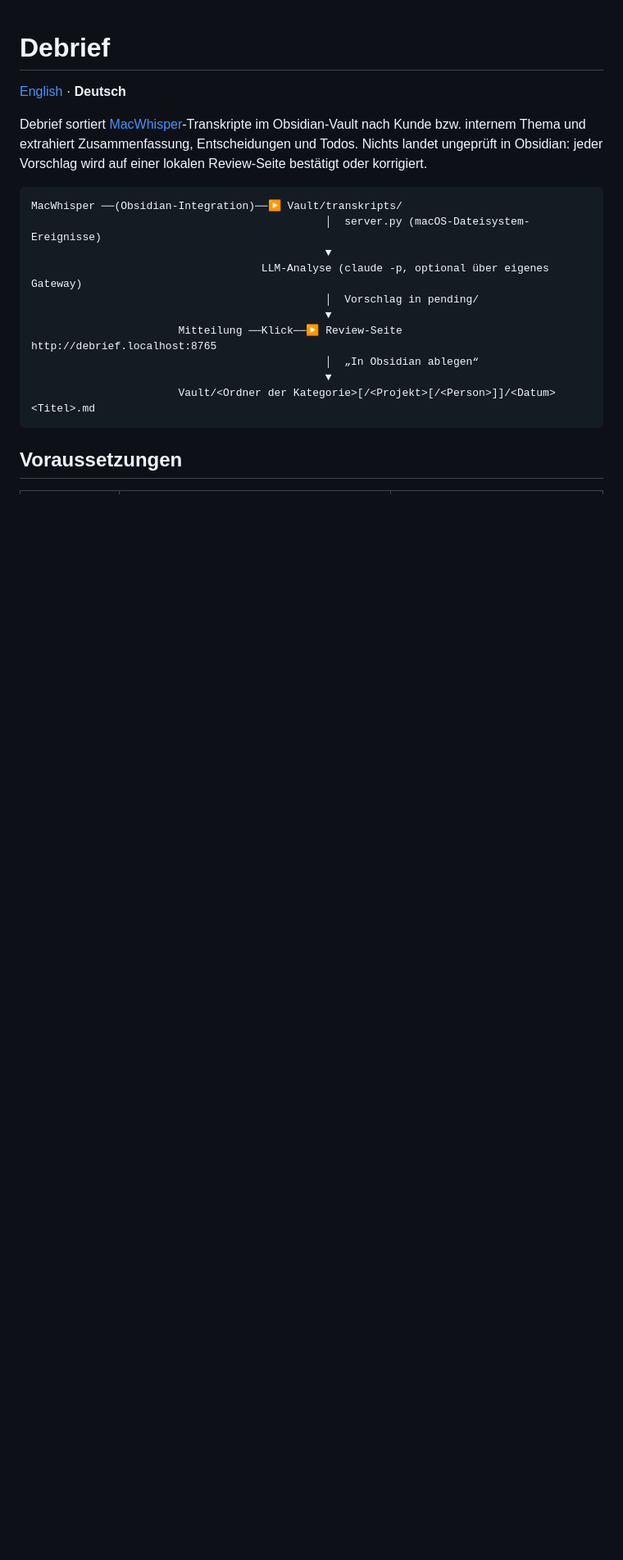
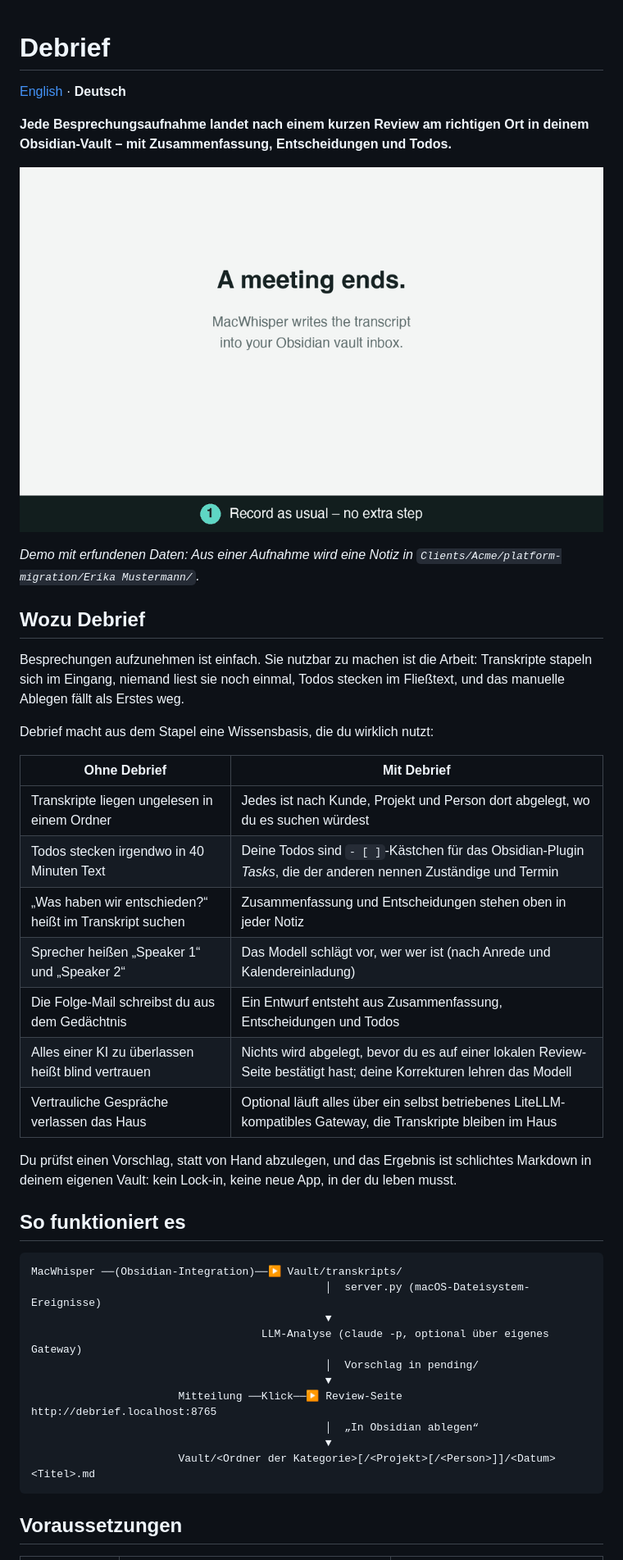
Before and after one commit to schowave/debrief, a Markdown page: README.de.md, the part around the change. Shown: that part at 82% size. Rendered like a GitHub page; pictures changed too: docs/demo.gif (added); blank space fills up the shorter version.

Commit message:
README: Nutzen herausgearbeitet, Demo-GIF mit anonymisierten Daten

````diff
--- a/README.de.md
+++ b/README.de.md
@@ -2,9 +2,33 @@
 
 [English](README.md) · **Deutsch**
 
-Debrief sortiert [MacWhisper](https://goodsnooze.gumroad.com/l/macwhisper)-Transkripte im Obsidian-Vault nach Kunde bzw. internem Thema und
-extrahiert Zusammenfassung, Entscheidungen und Todos. Nichts landet ungeprüft in Obsidian:
-jeder Vorschlag wird auf einer lokalen Review-Seite bestätigt oder korrigiert.
+**Jede Besprechungsaufnahme landet nach einem kurzen Review am richtigen Ort in deinem Obsidian-Vault – mit Zusammenfassung, Entscheidungen und Todos.**
+
+![Debrief-Ablauf: von der MacWhisper-Aufnahme zur abgelegten Notiz](docs/demo.gif)
+
+*Demo mit erfundenen Daten: Aus einer Aufnahme wird eine Notiz in `Clients/Acme/platform-migration/Erika Mustermann/`.*
+
+## Wozu Debrief
+
+Besprechungen aufzunehmen ist einfach. Sie nutzbar zu machen ist die Arbeit: Transkripte stapeln sich im
+Eingang, niemand liest sie noch einmal, Todos stecken im Fließtext, und das manuelle Ablegen fällt als Erstes weg.
+
+Debrief macht aus dem Stapel eine Wissensbasis, die du wirklich nutzt:
+
+| Ohne Debrief | Mit Debrief |
+|---|---|
+| Transkripte liegen ungelesen in einem Ordner | Jedes ist nach Kunde, Projekt und Person dort abgelegt, wo du es suchen würdest |
+| Todos stecken irgendwo in 40 Minuten Text | Deine Todos sind `- [ ]`-Kästchen für das Obsidian-Plugin *Tasks*, die der anderen nennen Zuständige und Termin |
+| „Was haben wir entschieden?“ heißt im Transkript suchen | Zusammenfassung und Entscheidungen stehen oben in jeder Notiz |
+| Sprecher heißen „Speaker 1“ und „Speaker 2“ | Das Modell schlägt vor, wer wer ist (nach Anrede und Kalendereinladung) |
+| Die Folge-Mail schreibst du aus dem Gedächtnis | Ein Entwurf entsteht aus Zusammenfassung, Entscheidungen und Todos |
+| Alles einer KI zu überlassen heißt blind vertrauen | Nichts wird abgelegt, bevor du es auf einer lokalen Review-Seite bestätigt hast; deine Korrekturen lehren das Modell |
+| Vertrauliche Gespräche verlassen das Haus | Optional läuft alles über ein selbst betriebenes LiteLLM-kompatibles Gateway, die Transkripte bleiben im Haus |
+
+Du prüfst einen Vorschlag, statt von Hand abzulegen, und das Ergebnis ist
+schlichtes Markdown in deinem eigenen Vault: kein Lock-in, keine neue App, in der du leben musst.
+
+## So funktioniert es
 
 ```
 MacWhisper ──(Obsidian-Integration)──▶ Vault/transkripts/
````
Also changed, not shown: README.md (+31 -6 lines).
